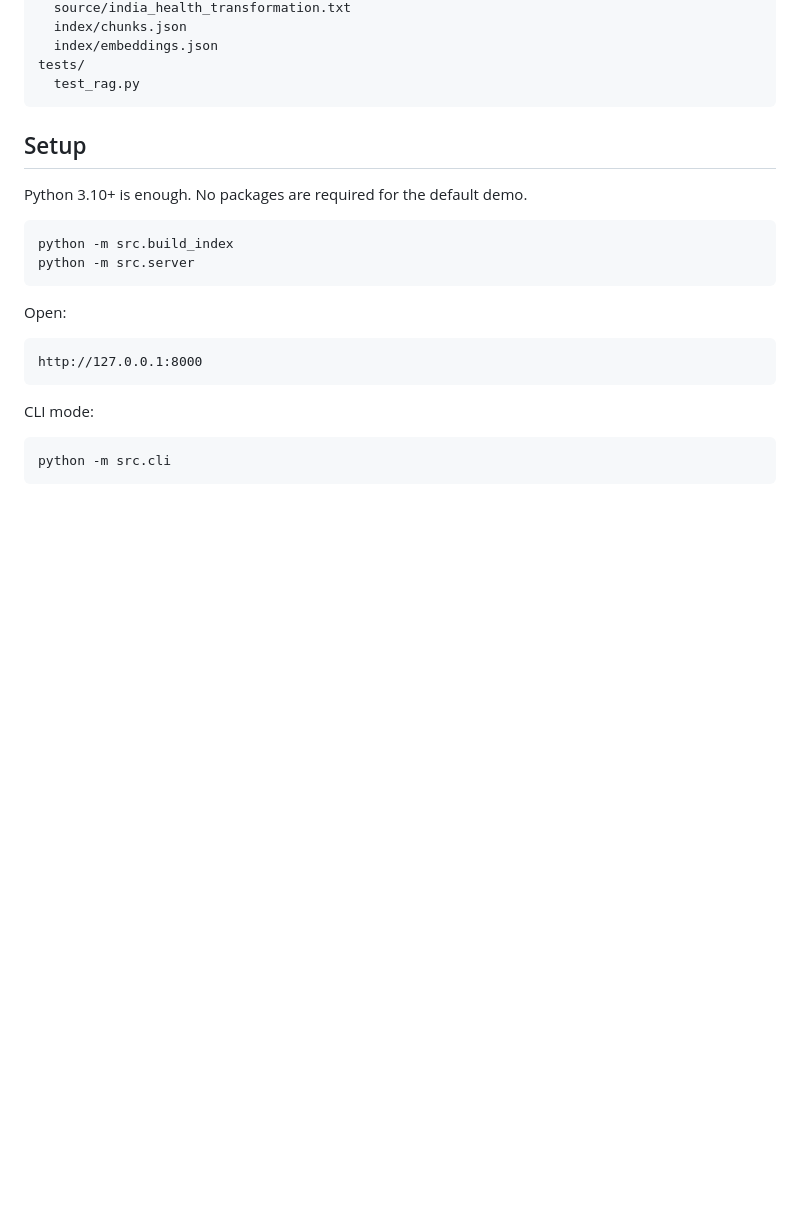
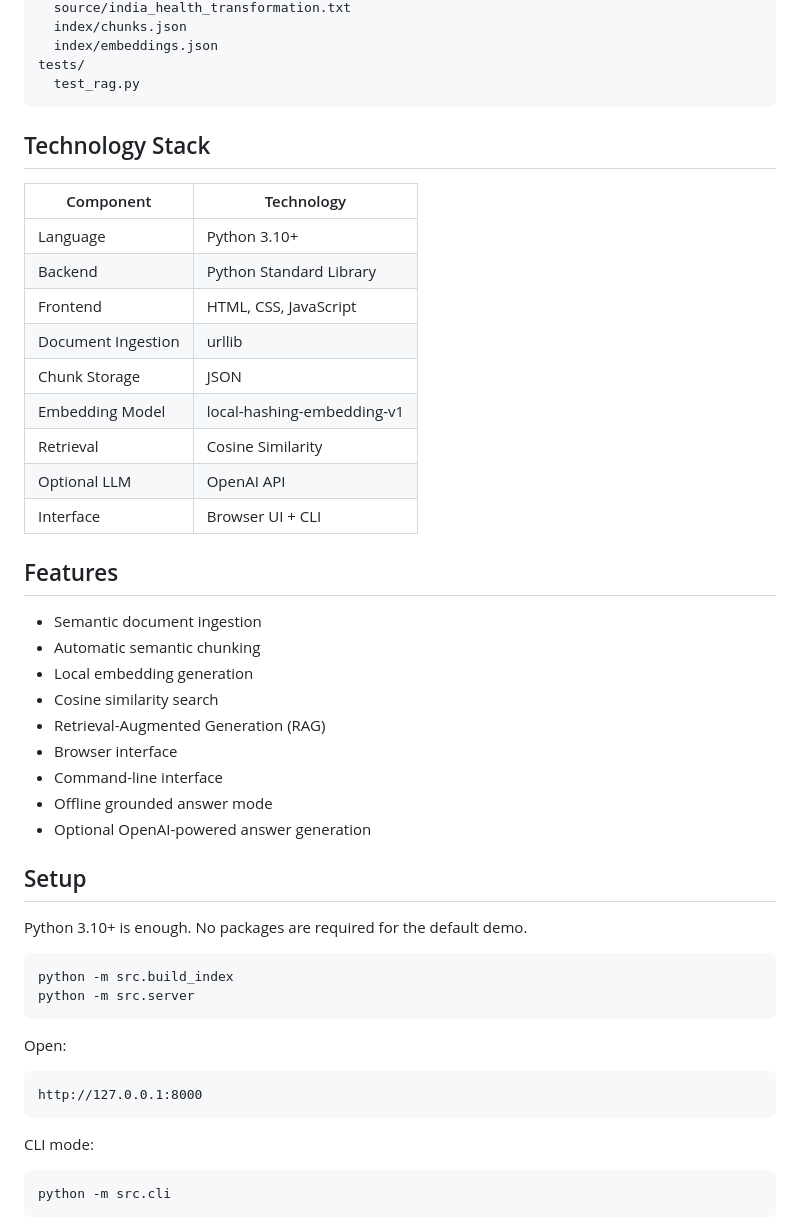
Before and after one commit to BasharRizwan/Build-India-Health-RAG-assistant, a Markdown page: README.md, the part around one of its changes. GitHub-like rendering; blank space fills up the shorter version.

Commit message:
Enhance README with architecture and features
Added architecture overview, technology stack, features, workflow, and future improvements sections to README.

````diff
--- a/README.md
+++ b/README.md
@@ -38,6 +84,32 @@ data/
 tests/
   test_rag.py
 ```
+
+## Technology Stack
+
+| Component | Technology |
+|-----------|------------|
+| Language | Python 3.10+ |
+| Backend | Python Standard Library |
+| Frontend | HTML, CSS, JavaScript |
+| Document Ingestion | urllib |
+| Chunk Storage | JSON |
+| Embedding Model | local-hashing-embedding-v1 |
+| Retrieval | Cosine Similarity |
+| Optional LLM | OpenAI API |
+| Interface | Browser UI + CLI |
+
+## Features
+
+- Semantic document ingestion
+- Automatic semantic chunking
+- Local embedding generation
+- Cosine similarity search
+- Retrieval-Augmented Generation (RAG)
+- Browser interface
+- Command-line interface
+- Offline grounded answer mode
+- Optional OpenAI-powered answer generation
 
 ## Setup
 
````
Also changed, not shown: other parts of README.md (+105 -0 lines).
